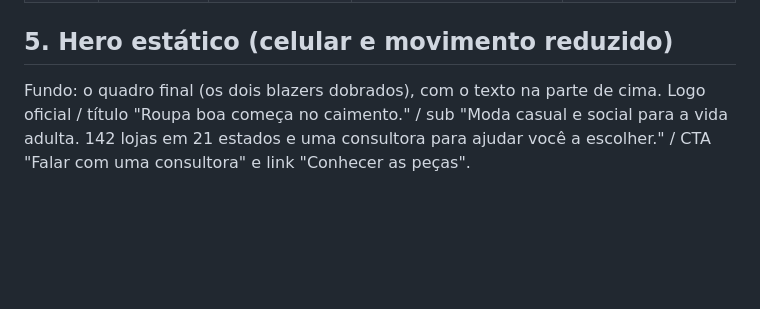
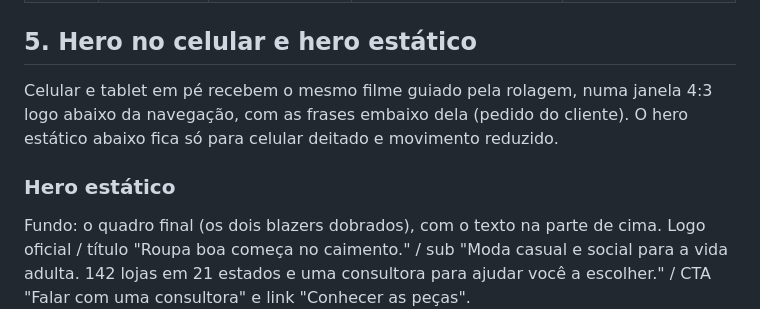
Before and after one commit to guibalestrin/site-lorenzi, a Markdown page: pacote-de-design.md, the part around the change. Drawn GitHub-style; blank space fills up the shorter version.

Commit message:
Note the phone film window in the design package
Co-Authored-By: Claude Opus 5.5 <noreply@anthropic.com>
Claude-Session: https://claude.ai/code/session_01UPw13YLEaN3FdKgcsTaoAs

```diff
--- a/pacote-de-design.md
+++ b/pacote-de-design.md
@@ -65,7 +65,11 @@ A história, aprovada pelo cliente: um fio que liga ela, ele e a casa. Quatro qu
 | 3 | 0.51 a 0.67 | ele sai do tecido andando | título "Uma peça certa para cada ocasião." / sub "Do trabalho ao fim de semana, para ela e para ele." | espiral, ecoando o túnel |
 | 4 | 0.88 a 1.00 | os dois blazers dobrados, parados | logo oficial / título "142 lojas em 21 estados. E alguém para ajudar você a escolher." / CTA "Falar com uma consultora" e link "Conhecer as peças" | (e) subida em etapas, na metade de cima da tela |
 
-## 5. Hero estático (celular e movimento reduzido)
+## 5. Hero no celular e hero estático
+
+Celular e tablet em pé recebem o mesmo filme guiado pela rolagem, numa janela 4:3 logo abaixo da navegação, com as frases embaixo dela (pedido do cliente). O hero estático abaixo fica só para celular deitado e movimento reduzido.
+
+### Hero estático
 
 Fundo: o quadro final (os dois blazers dobrados), com o texto na parte de cima. Logo oficial / título "Roupa boa começa no caimento." / sub "Moda casual e social para a vida adulta. 142 lojas em 21 estados e uma consultora para ajudar você a escolher." / CTA "Falar com uma consultora" e link "Conhecer as peças".
 
```
